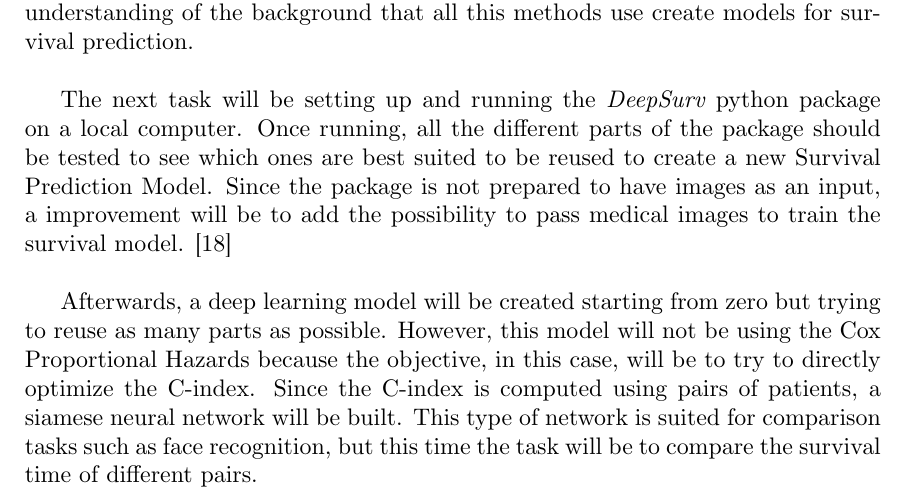
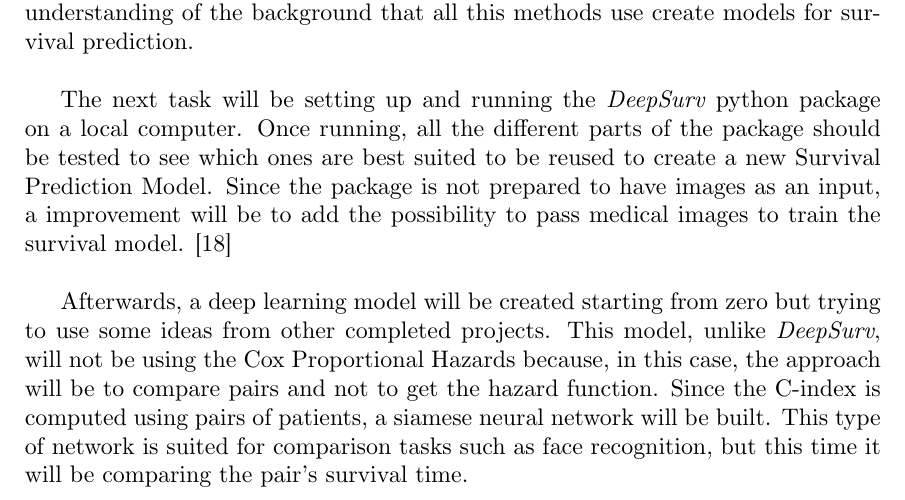
Before and after one commit to jmigual/FIB-TFG, a LaTeX document (LATEX/Deliverables/main.tex, which reads LATEX/Deliverables/001_context.tex): part of page 9 of 26, cut so that both start at the same text. Compiled offline with XeLaTeX.

Commit message:
Explain better the project end part definition

```diff
--- a/LATEX/Deliverables/001_context.tex
+++ b/LATEX/Deliverables/001_context.tex
@@ -198,12 +198,12 @@ is not prepared to have images as an input, a improvement will be to add the pos
 pass medical images to train the survival model.
 \cite{medical:deep-surv-github}
 
-Afterwards, a deep learning model will be created starting from zero but trying to reuse
-as many parts as possible. However, this model will not be using the Cox Proportional
-Hazards because the objective, in this case, will be to try to directly optimize the C-index.
-Since the C-index is computed using pairs of patients, a siamese neural network will be built.
-This type of network is suited for comparison tasks such as face recognition, but this
-time the task will be to compare the survival time of different pairs.
+Afterwards, a deep learning model will be created starting from zero but trying to use
+some ideas from other completed projects. This model, unlike \emph{DeepSurv}, will not be
+using the Cox Proportional Hazards because, in this case, the approach will be to compare
+pairs and not to get the hazard function. Since the C-index is computed using pairs of patients,
+a siamese neural network will be built. This type of network is suited for comparison
+tasks such as face recognition, but this time it will be comparing the pair's survival time.
 
 \subsection{Methodology}
 
```
